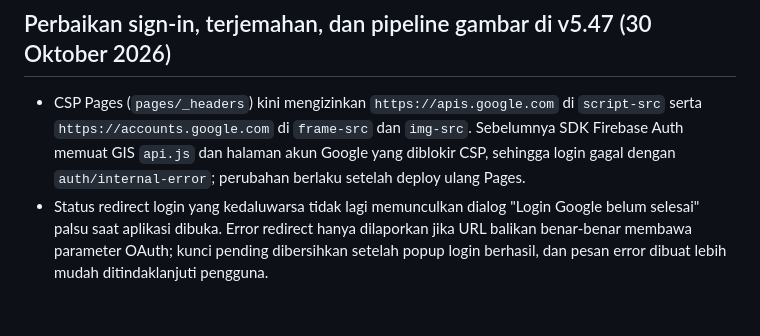
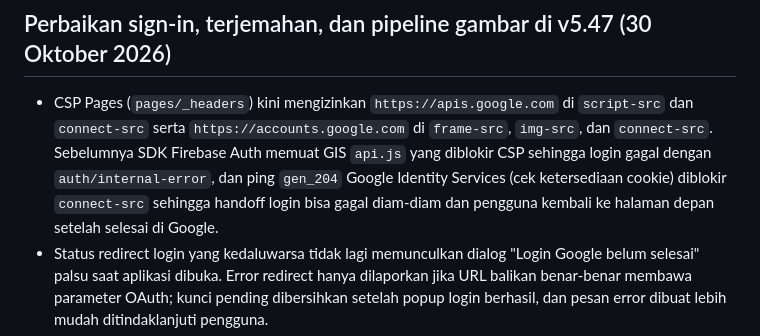
Before and after one commit to firmansyahazharikuy6-spec/My-AI-main, a Markdown page: CHANGELOG.md, the part around the change. GitHub-like rendering; blank space fills up the shorter version.

Commit message:
Document GSI connect-src fix in changelog

```diff
--- a/CHANGELOG.md
+++ b/CHANGELOG.md
@@ -15,7 +15,7 @@ Riwayat ini dipindahkan dari README lama dan dipertahankan sebagai arsip. Isi di
 
 ## Perbaikan sign-in, terjemahan, dan pipeline gambar di v5.47 (30 Oktober 2026)
 
-- CSP Pages (`pages/_headers`) kini mengizinkan `https://apis.google.com` di `script-src` serta `https://accounts.google.com` di `frame-src` dan `img-src`. Sebelumnya SDK Firebase Auth memuat GIS `api.js` dan halaman akun Google yang diblokir CSP, sehingga login gagal dengan `auth/internal-error`; perubahan berlaku setelah deploy ulang Pages.
+- CSP Pages (`pages/_headers`) kini mengizinkan `https://apis.google.com` di `script-src` dan `connect-src` serta `https://accounts.google.com` di `frame-src`, `img-src`, dan `connect-src`. Sebelumnya SDK Firebase Auth memuat GIS `api.js` yang diblokir CSP sehingga login gagal dengan `auth/internal-error`, dan ping `gen_204` Google Identity Services (cek ketersediaan cookie) diblokir `connect-src` sehingga handoff login bisa gagal diam-diam dan pengguna kembali ke halaman depan setelah selesai di Google.
 - Status redirect login yang kedaluwarsa tidak lagi memunculkan dialog "Login Google belum selesai" palsu saat aplikasi dibuka. Error redirect hanya dilaporkan jika URL balikan benar-benar membawa parameter OAuth; kunci pending dibersihkan setelah popup login berhasil, dan pesan error dibuat lebih mudah ditindaklanjuti pengguna.
 - Kunci terjemahan `tierPickerTitle` ditambahkan untuk English, Bahasa Indonesia, dan Español; sebelumnya badge pemilih tier menampilkan key mentah `tierPickerTitle: FREE` di ketiga bahasa.
 - Antrean edit gambar (`IMAGE_EDIT_QUEUE` Durable Object, migrasi v4, cron per menit), modul skills dan memory, modul AI lokal, pembaruan UI web, rute gateway Pages, dan konfigurasi Android diperbarui.
```
